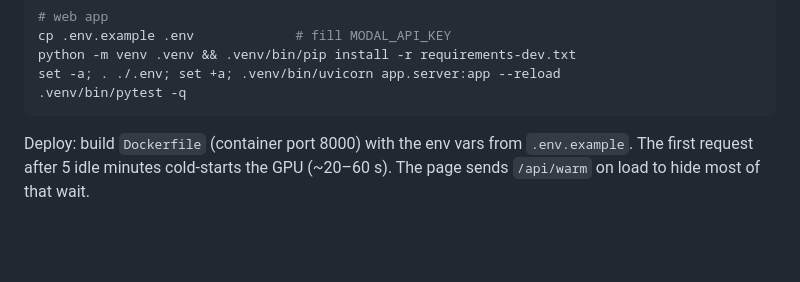
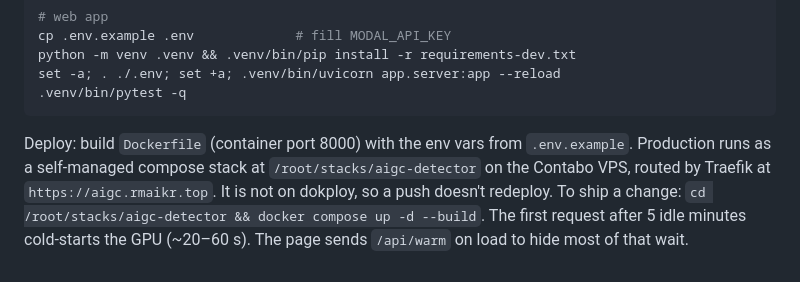
Before and after one commit to REDOANUZZAMAN/aigc-detector, a Markdown page: README.md, the part around the change. GitHub-like rendering; blank space fills up the shorter version.

Commit message:
docs: document production compose stack

````diff
--- a/README.md
+++ b/README.md
@@ -59,5 +59,8 @@ set -a; . ./.env; set +a; .venv/bin/uvicorn app.server:app --reload
 ```
 
 Deploy: build `Dockerfile` (container port 8000) with the env vars from `.env.example`.
+Production runs as a self-managed compose stack at `/root/stacks/aigc-detector` on the
+Contabo VPS, routed by Traefik at `https://aigc.rmaikr.top`. It is not on dokploy, so a push
+doesn't redeploy. To ship a change: `cd /root/stacks/aigc-detector && docker compose up -d --build`.
 The first request after 5 idle minutes cold-starts the GPU (~20–60 s). The page sends
 `/api/warm` on load to hide most of that wait.
````
